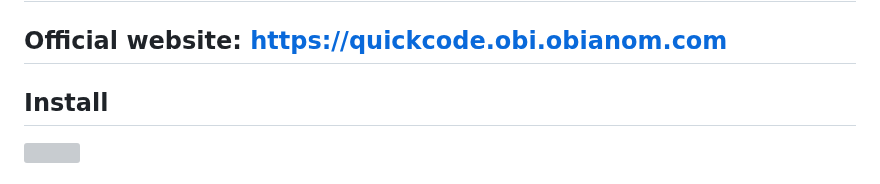
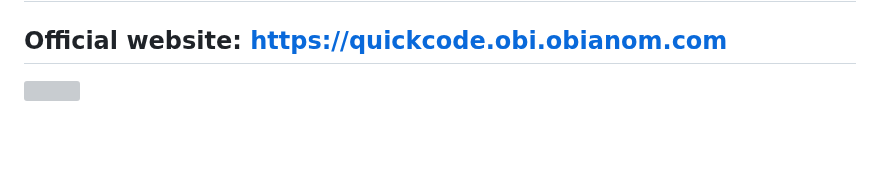
Before and after one commit to oobianom/quickcode, a Markdown page: README.md, the part around the change. Rendered like a GitHub page; blank space fills up the shorter version; grey boxes are pictures that could not be loaded.

```diff
--- a/README.md
+++ b/README.md
@@ -8,9 +8,6 @@
 
 ## Official website: https://quickcode.obi.obianom.com
 
-
-
-## Install
 
 [![](https://quickcode.obi.obianom.com/quickcode_load_type.svg)](https://rpkg.net/package/quickcode)
 
```
